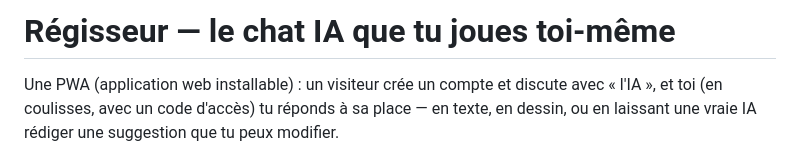
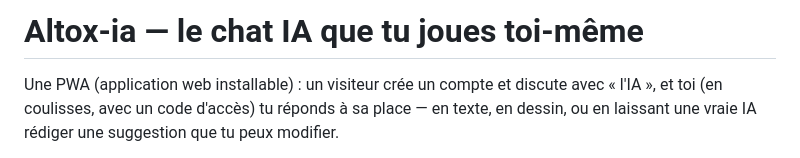
Before and after one commit to Nolan-lab-beep/Altox-IA, a Markdown page: README.md, the part around the change. GitHub-like rendering.

```diff
--- a/README.md
+++ b/README.md
@@ -1,4 +1,4 @@
-# Régisseur — le chat IA que tu joues toi-même
+# Altox-ia — le chat IA que tu joues toi-même
 
 Une PWA (application web installable) : un visiteur crée un compte et discute avec
 « l'IA », et toi (en coulisses, avec un code d'accès) tu réponds à sa place — en texte,
```
